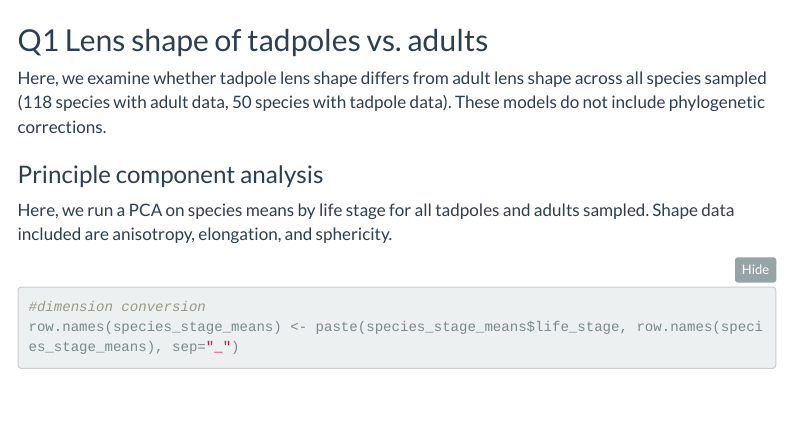
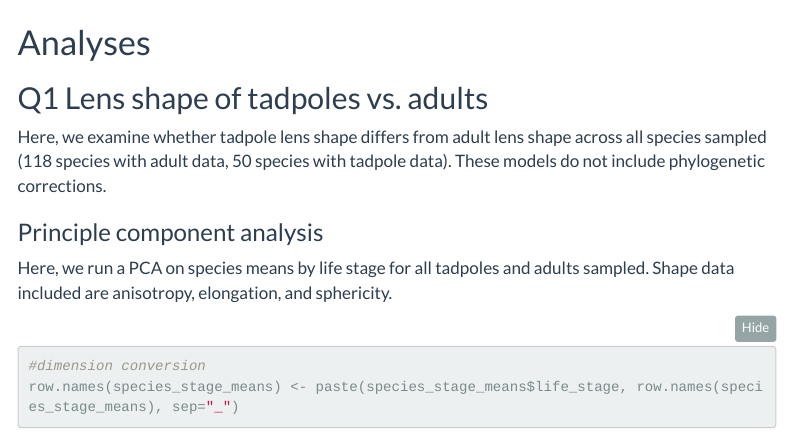
Before and after one commit to knthomas/frog-lens-shape, an R Markdown document (Code/3-life_stages.Rmd): the page in a window 1100 px wide, from 820 px down. Rendered offline with R 4.5, knitr and Pandoc, with nearby package versions; some code elsewhere in the file could not run offline; menus at the side of the page are left out.

Commit message:
add section for analyses

````diff
--- a/Code/3-life_stages.Rmd
+++ b/Code/3-life_stages.Rmd
@@ -54,6 +54,8 @@ specimen_means <- read.csv("../Data/Tidy/specimen_means.csv", header = TRUE, na.
 #Import phylogeny from Jetz and Pyron 2019
 tree.full <- read.nexus(file = "../Data/Tidy/lens_shape_tree.nex")
 ```
+
+# Analyses
 
 ## Q1 Lens shape of tadpoles vs. adults
 
````
